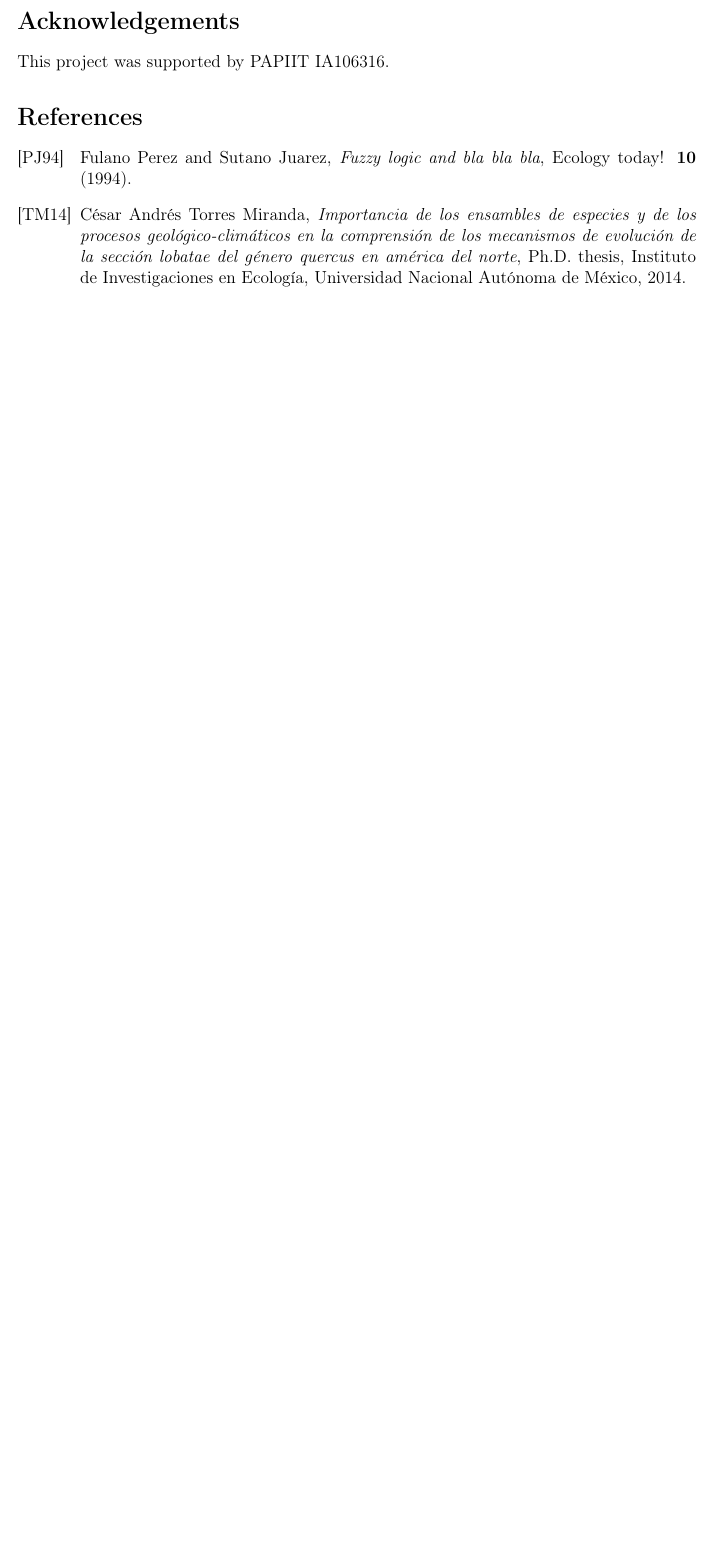
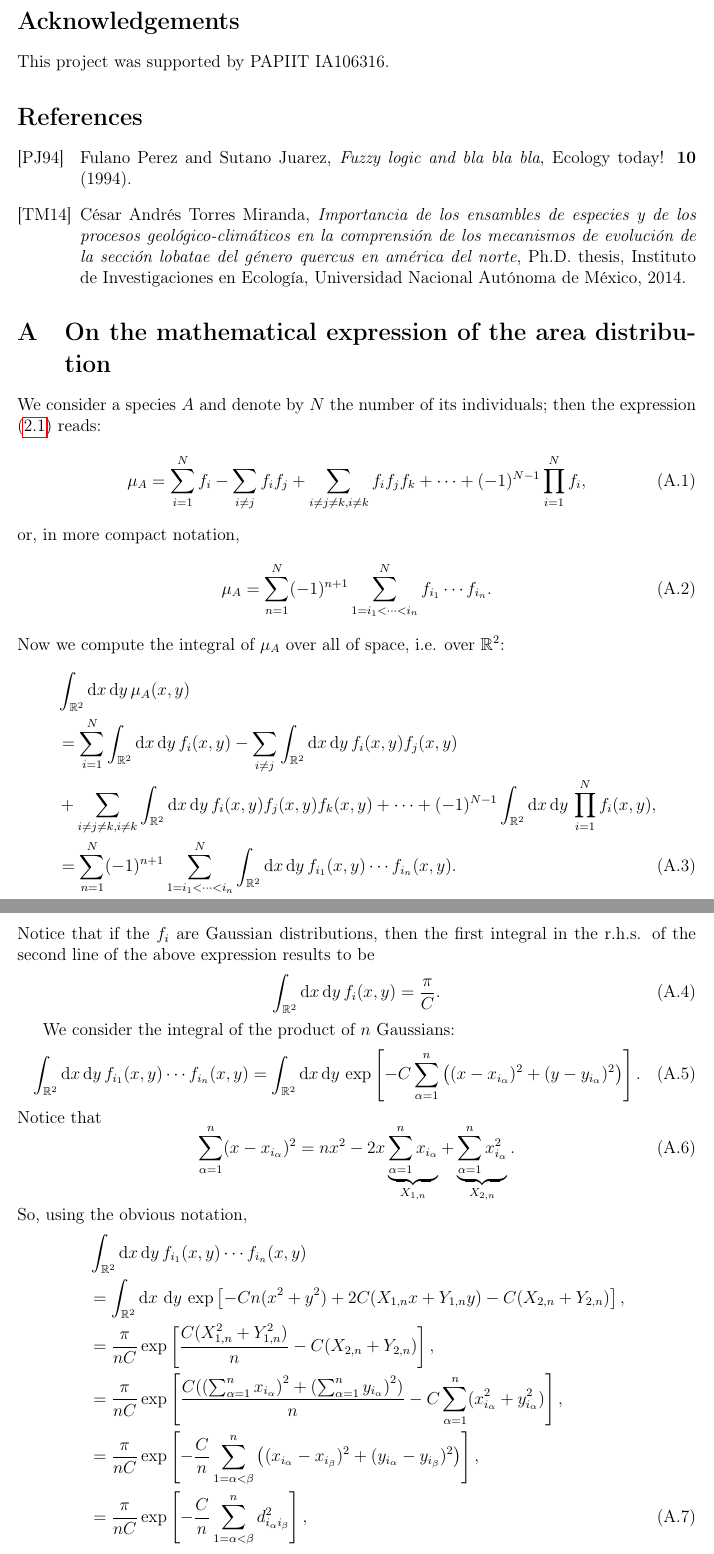
Before and after one commit to mraggi/FuzzyLogicEcology, a LaTeX paper (Paper/FuzzyLogic.tex): part of page 6 of 6 before the commit and two parts of pages 6 and 7 of 7 after it, the two joined at a grey line, cut so that both start at the same text, the shorter picture padded with empty space. Compiled offline with pdfLaTeX.

Commit message:
Added the appendix with the cuentitas made by Daniele
Former-commit-id: a3ef0fd6b889249866f5627a952446e9143a8450

```diff
--- a/Paper/FuzzyLogic.tex
+++ b/Paper/FuzzyLogic.tex
@@ -11,7 +11,7 @@
 \usepackage{graphicx}
 \usepackage{color}
 
-
+\newcommand{\xd}{\mathrm{d}}
 
 %\def\emph{#1}\textbf{#1}
 \makeatletter
@@ -244,3 +244,43 @@ This project was supported by PAPIIT IA106316.
 \bibliographystyle{myamsalpha}
 \bibliography{references}
 
+\appendix
+\section{On the mathematical expression of the area distribution}
+We consider a species $A$ and denote by $N$ the number of its individuals; then the expression (\ref{mu}) reads:
+\begin{equation}
+\mu_A = \sum_{i=1}^N f_{i} - \sum_{i \neq j} f_{i} f_{j} + \sum_{i \neq j \neq k,  i \neq k } f_{i} f_{j} f_{k} + \cdots + (-1)^{N-1} \prod_{i=1}^Nf_i,
+\end{equation}
+or, in more compact notation,
+\begin{equation}
+\mu_A = \sum_{n=1}^N (-1)^{n+1} \sum_{ 1=i_1< \cdots <i_n }^N f_{i_1} \cdots f_{i_n}.
+\end{equation}
+Now we compute the integral of $\mu_A$ over all of space, i.e. over ${\mathbb R}^2$:
+\begin{align}
+&\int_{{\mathbb R}^2} \xd x \, \xd y \, \mu_A(x,y) \nonumber\\
+&=  \sum_{i=1}^N \int_{{\mathbb R}^2} \xd x \, \xd y \, f_{i}(x,y) - \sum_{i \neq j} \int_{{\mathbb R}^2} \xd x \, \xd y \, f_{i}(x,y) f_{j}(x,y)  \nonumber\\
+& + \sum_{i \neq j \neq k,  i \neq k } \int_{{\mathbb R}^2} \xd x \, \xd y \, f_{i}(x,y) f_{j}(x,y) f_{k}(x,y) + \cdots + (-1)^{N-1} \int_{{\mathbb R}^2} \xd x \, \xd y \,\prod_{i=1}^Nf_i(x,y), \nonumber\\
+&= \sum_{n=1}^N (-1)^{n+1} \sum_{ 1=i_1< \cdots <i_n }^N
+\int_{{\mathbb R}^2} \xd x \, \xd y \,  f_{i_1} (x,y)\cdots f_{i_n} (x,y).
+\end{align}
+Notice that if the $f_i$ are Gaussian distributions, then the first integral in the r.h.s. of the second line of the above expression results to be
+\begin{equation}
+\int_{{\mathbb R}^2} \xd x \, \xd y \, f_{i}(x,y) = \frac{\pi}{C}.
+\end{equation}
+
+We consider the integral of the product of $n$ Gaussians:
+\begin{align}
+\int_{{\mathbb R}^2} \xd x \, \xd y \,  f_{i_1} (x,y)\cdots f_{i_n} (x,y) = \int_{{\mathbb R}^2} \xd x \, \xd y \,  \exp \left[ -C \sum_{\alpha=1}^n \left( (x-x_{i_{\alpha}})^2 + (y-y_{i_{\alpha}})^2 \right) \right].
+\end{align}
+Notice that
+\begin{equation}
+\sum_{\alpha=1}^n  (x-x_{i_{\alpha}})^2 = n x^2 -2x \underbrace{\sum_{\alpha=1}^n x_{i_{\alpha}} }_{X_{1,n}}+ \underbrace{\sum_{\alpha=1}^n x_{i_{\alpha}}^2}_{X_{2,n}}.
+\end{equation}
+So, using the obvious notation,
+\begin{align}
+&\int_{{\mathbb R}^2} \xd x \, \xd y \,  f_{i_1} (x,y)\cdots f_{i_n} (x,y) \nonumber\\
+&= \int_{{\mathbb R}^2} \xd x  \ \xd y \, \exp \left[ -Cn(x^2+y^2) +2C(X_{1,n} x +Y_{1,n}y) - C(X_{2,n}+Y_{2,n}) \right], \nonumber\\
+&= \frac{\pi}{nC} \exp \left[ \frac{C(X_{1,n}^2+Y_{1,n}^2)}{n}  - C(X_{2,n}+Y_{2,n})\right], \nonumber\\
+&= \frac{\pi}{nC} \exp \left[ \frac{C(\left( \sum_{\alpha=1}^n x_{i_{\alpha}}\right)^2+\left( \sum_{\alpha=1}^n y_{i_{\alpha}}\right)^2)}{n}  - C \sum_{\alpha=1}^n (x_{i_{\alpha}}^2+y_{i_{\alpha}}^2)\right], \nonumber\\
+&=  \frac{\pi}{nC} \exp \left[ - \frac{C}{n} \sum_{1=\alpha<\beta}^n \left((x_{i_\alpha}-x_{i_\beta})^2 + (y_{i_{\alpha}}-y_{i_{\beta}})^2 \right) \right], \nonumber\\
+&=  \frac{\pi}{nC} \exp \left[ - \frac{C}{n} \sum_{1=\alpha < \beta}^n d_{i_{\alpha} i_{\beta}}^2 \right],
+\end{align}
```
Also changed, not shown: CMakeLists.txt (+3 -3 lines), Paper/FuzzyLogic.pdf, Paper/FuzzyLogic.tex (17 more changed lines), 1 other file.
